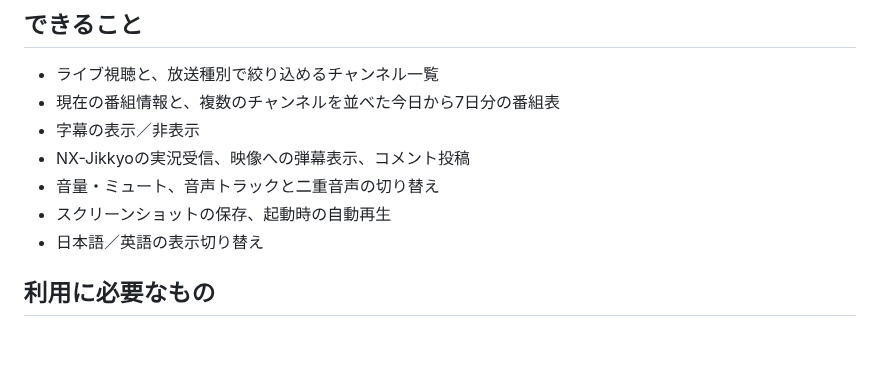
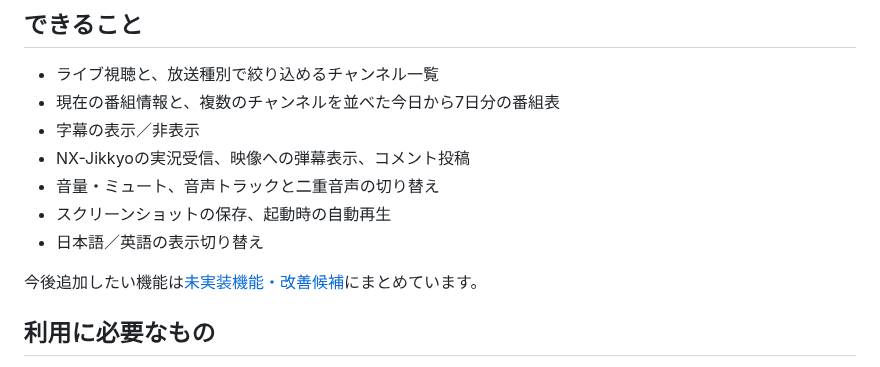
Before and after one commit to ouvill/NagameTV, a Markdown page: README.md, the part around the change. Rendered like a GitHub page; blank space fills up the shorter version.

Commit message:
Document feature backlog and portability guidelines

```diff
--- a/README.md
+++ b/README.md
@@ -12,6 +12,8 @@ Mirakurunサーバーのテレビ放送を視聴するLinux向けアプリです
 - 音量・ミュート、音声トラックと二重音声の切り替え
 - スクリーンショットの保存、起動時の自動再生
 - 日本語／英語の表示切り替え
+
+今後追加したい機能は[未実装機能・改善候補](docs/backlog.md)にまとめています。
 
 ## 利用に必要なもの
 
```
Also changed, not shown: docs/backlog.md (added, +109 -0 lines), docs/coding-conventions.md (+11 -0 lines).
